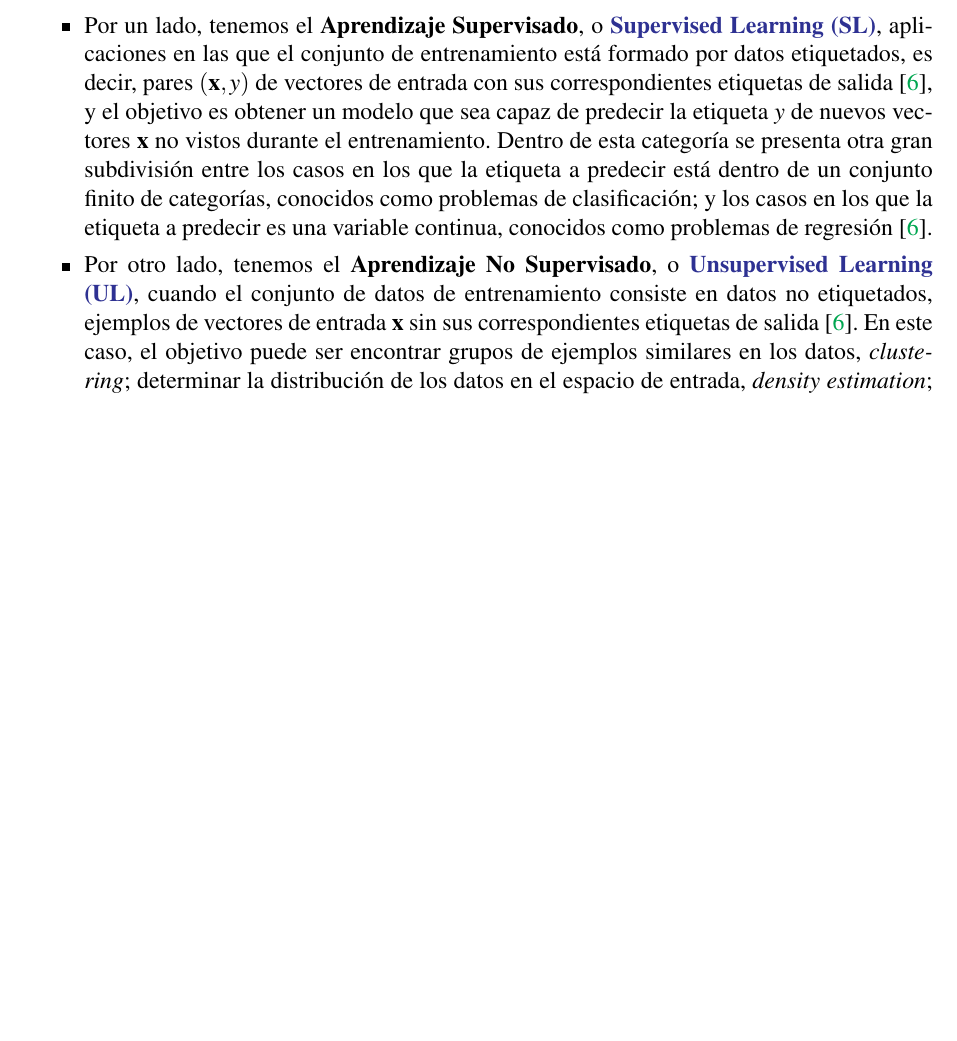
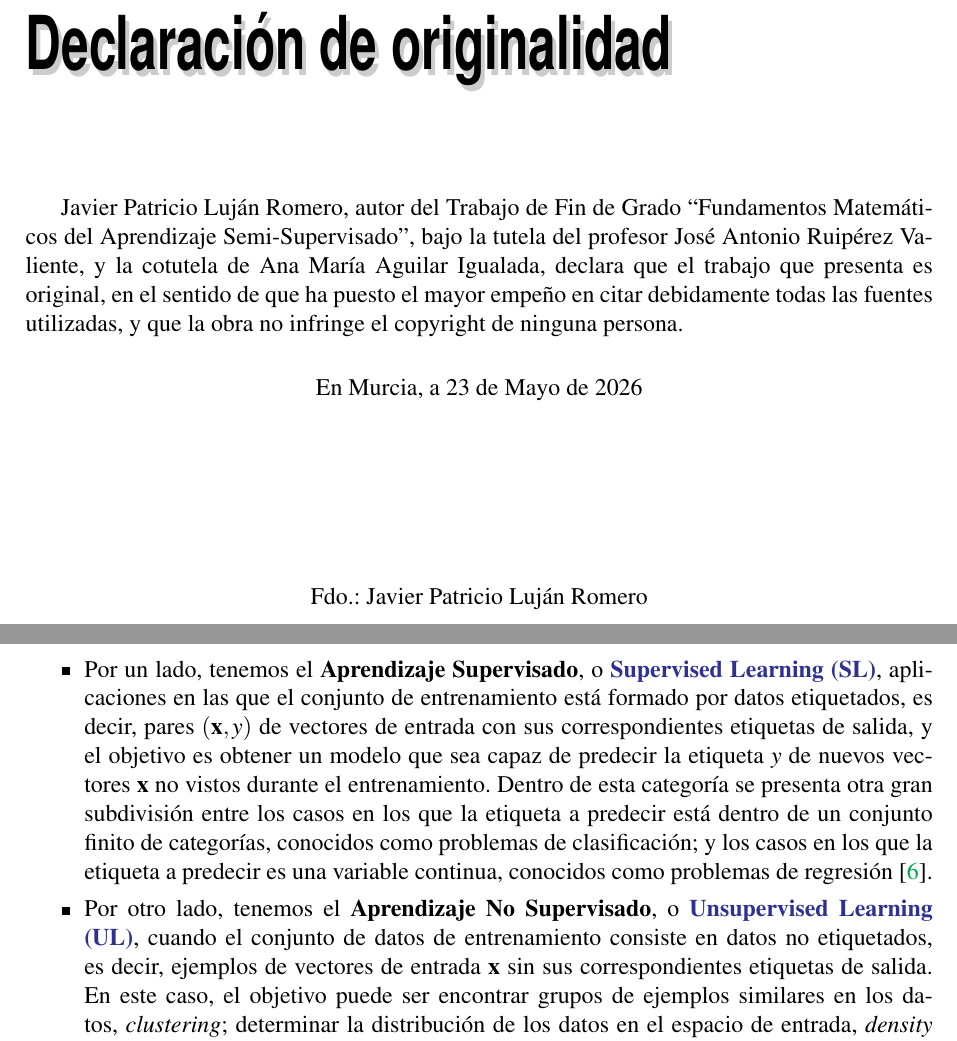
Before and after one commit to javilujann/TFG-SSL, a LaTeX thesis (TFG-Mates.tex, which reads capitulo1.tex, declaracion_originalidad.tex): part of page 11 of 49 before the commit and two parts of pages 5 and 13 of 51 after it, the two joined at a grey line, cut at the place of the change, the shorter picture padded with empty space. Compiled offline with pdfLaTeX.

Commit message:
Cambios finales y declaración

```diff
--- a/capitulo1.tex
+++ b/capitulo1.tex
@@ -11,8 +11,8 @@ Esta experiencia previa viene generalmente dada en forma de ejemplos, que son in
 
 Dentro del \gls{ML}, se pueden distinguir tres grandes categorías:
 \begin{itemize}
-    \item Por un lado, tenemos el \textbf{Aprendizaje Supervisado}, o \textbf{\gls{SL}}, aplicaciones en las que el conjunto de entrenamiento está formado por datos etiquetados, es decir, pares $(\mathbf{x}, y)$ de vectores de entrada con sus correspondientes etiquetas de salida \cite{bishop2006pattern}, y el objetivo es obtener un modelo que sea capaz de predecir la etiqueta $y$ de nuevos vectores $\mathbf{x}$ no vistos durante el entrenamiento. Dentro de esta categoría se presenta otra gran subdivisión entre los casos en los que la etiqueta a predecir está dentro de un conjunto finito de categorías, conocidos como problemas de clasificación; y los casos en los que la etiqueta a predecir es una variable continua, conocidos como problemas de regresión \cite{bishop2006pattern}.
-    \item Por otro lado, tenemos el \textbf{Aprendizaje No Supervisado}, o \textbf{\gls{UL}}, cuando el conjunto de datos de entrenamiento consiste en datos no etiquetados, ejemplos de vectores de entrada $\mathbf{x}$ sin sus correspondientes etiquetas de salida \cite{bishop2006pattern}. En este caso, el objetivo puede ser encontrar grupos de ejemplos similares en los datos, \textit{clustering}; determinar la distribución de los datos en el espacio de entrada, \textit{density estimation}; o proyectar los datos de un espacio de alta dimensión a uno más sencillo, \textit{dimensionality reduction} \cite{bishop2006pattern}.
+    \item Por un lado, tenemos el \textbf{Aprendizaje Supervisado}, o \textbf{\gls{SL}}, aplicaciones en las que el conjunto de entrenamiento está formado por datos etiquetados, es decir, pares $(\mathbf{x}, y)$ de vectores de entrada con sus correspondientes etiquetas de salida, y el objetivo es obtener un modelo que sea capaz de predecir la etiqueta $y$ de nuevos vectores $\mathbf{x}$ no vistos durante el entrenamiento. Dentro de esta categoría se presenta otra gran subdivisión entre los casos en los que la etiqueta a predecir está dentro de un conjunto finito de categorías, conocidos como problemas de clasificación; y los casos en los que la etiqueta a predecir es una variable continua, conocidos como problemas de regresión \cite{bishop2006pattern}.
+    \item Por otro lado, tenemos el \textbf{Aprendizaje No Supervisado}, o \textbf{\gls{UL}}, cuando el conjunto de datos de entrenamiento consiste en datos no etiquetados, es decir, ejemplos de vectores de entrada $\mathbf{x}$ sin sus correspondientes etiquetas de salida. En este caso, el objetivo puede ser encontrar grupos de ejemplos similares en los datos, \textit{clustering}; determinar la distribución de los datos en el espacio de entrada, \textit{density estimation}; o proyectar los datos de un espacio de alta dimensión a uno más sencillo, \textit{dimensionality reduction} \cite{bishop2006pattern}.
     \item Además de estas dos categorías, existe una tercera gran categoría, el \textbf{Aprendizaje por Refuerzo}, o \textbf{\gls{RL}}. Este, a diferencia de los anteriores donde se toma un conjunto de entrenamiento estático, se basa en la idea de que el algoritmo de aprendizaje interactúe activamente con el entorno, recibiendo recompensas inmediatas por cada acción tomada. El objetivo en este tipo de aprendizaje es maximizar la recompensa a lo largo de un curso de interacciones con el entorno \cite{mohri2018foundations}.
 
 \end{itemize}
--- /dev/null
+++ b/declaracion_originalidad.tex
@@ -0,0 +1,15 @@
+% Declaración de originalidad extraída desde Word
+\chapter*{Declaración de originalidad}
+\addcontentsline{toc}{chapter}{Declaración de originalidad}
+
+Javier Patricio Luján Romero, autor del Trabajo de Fin de Grado “Fundamentos Matemáticos del Aprendizaje Semi-Supervisado”, bajo la tutela del profesor José Antonio Ruipérez Valiente, y la cotutela de Ana María Aguilar Igualada, declara que el trabajo que presenta es original, en el sentido de que ha puesto el mayor empeño en citar debidamente todas las fuentes utilizadas, y que la obra no infringe el copyright de ninguna persona.
+
+\begin{center}
+En Murcia, a 23 de Mayo de 2026
+
+\vspace{3cm}
+
+Fdo.: Javier Patricio Luján Romero
+\end{center}
+
+\cleardoublepage
```
Also changed, not shown: TFG-Mates.tex (+1 -0 lines), abstract.tex (+1 -1 lines), capitulo5.tex (+1 -1 lines), capitulo6.tex (+2 -2 lines), resumen.tex (+1 -1 lines), TFG-Mates.pdf, capitulo1.tex (2 more changed lines).
